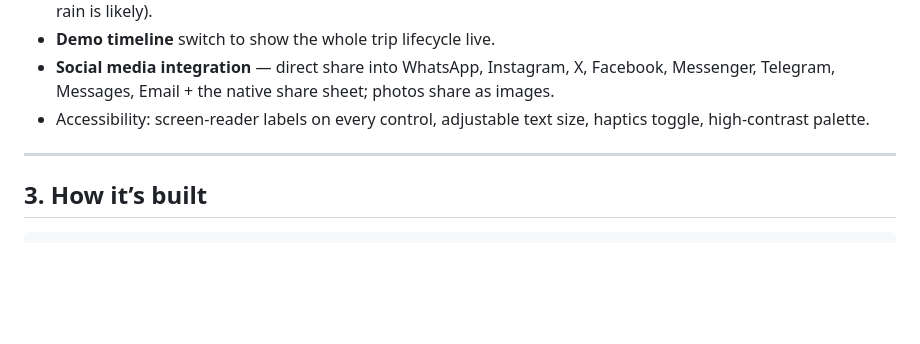
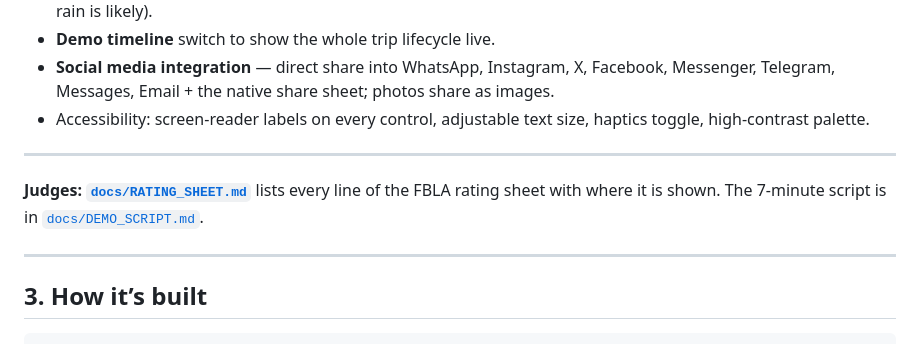
Before and after one commit to Zikobob/Stock-research, a Markdown page: together-we-go/README.md, the part around the change. GitHub-like rendering; blank space fills up the shorter version.

Commit message:
Add rating-sheet map and presentation protocol checklist
Co-Authored-By: Claude Sonnet 5.5 <noreply@anthropic.com>
Claude-Session: https://claude.ai/code/session_015ZAc2jG4522VsjQDumUqth

````diff
--- a/together-we-go/README.md
+++ b/together-we-go/README.md
@@ -112,6 +112,10 @@ Other scripts: `npm run web` (browser preview), `npx tsc --noEmit` (type-check),
 
 ---
 
+**Judges: [`docs/RATING_SHEET.md`](docs/RATING_SHEET.md)** lists every line of the FBLA rating sheet with where it is shown. The 7-minute script is in [`docs/DEMO_SCRIPT.md`](docs/DEMO_SCRIPT.md).
+
+---
+
 ## 3. How it’s built
 
 ```
````
Also changed, not shown: together-we-go/docs/DEMO_SCRIPT.md (+2 -0 lines), together-we-go/docs/RATING_SHEET.md (added, +57 -0 lines).
